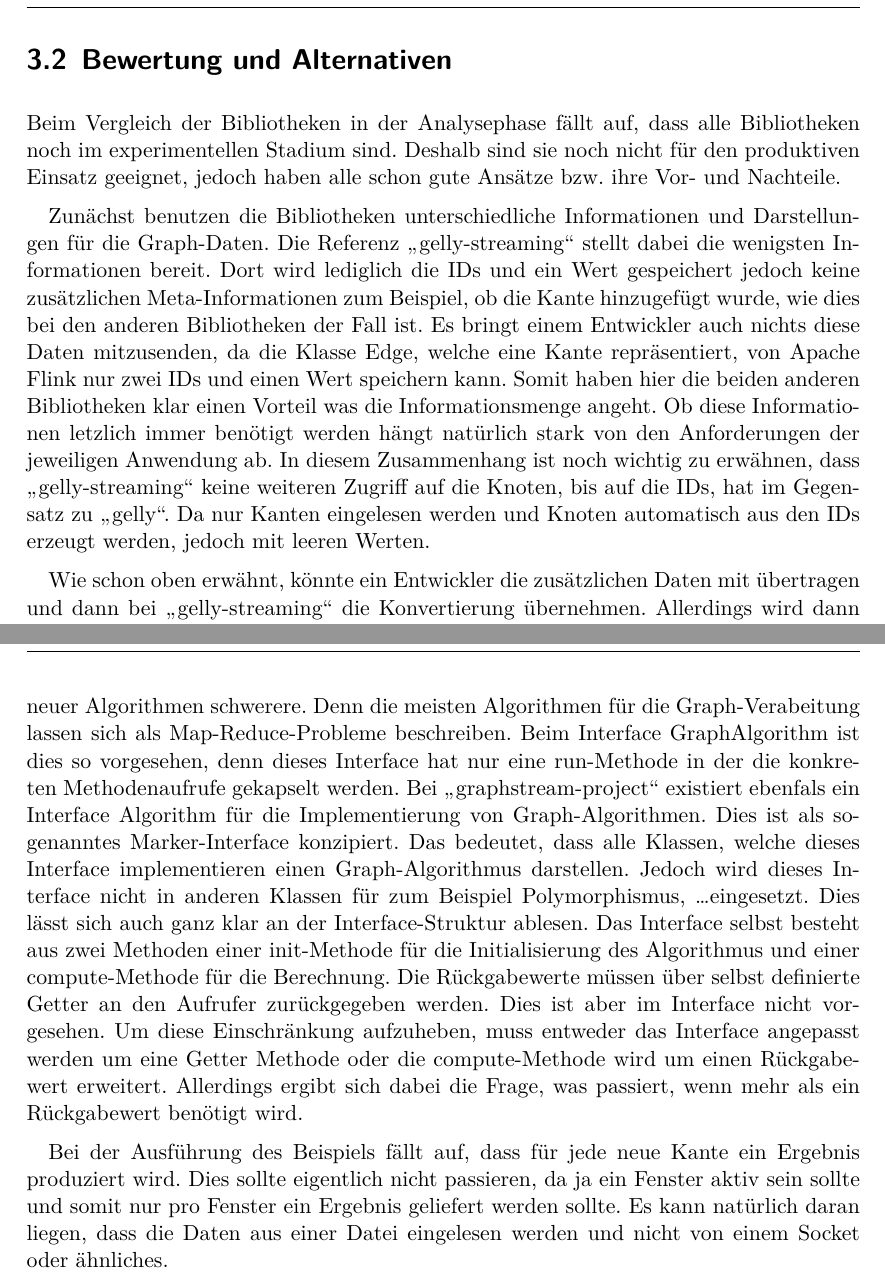
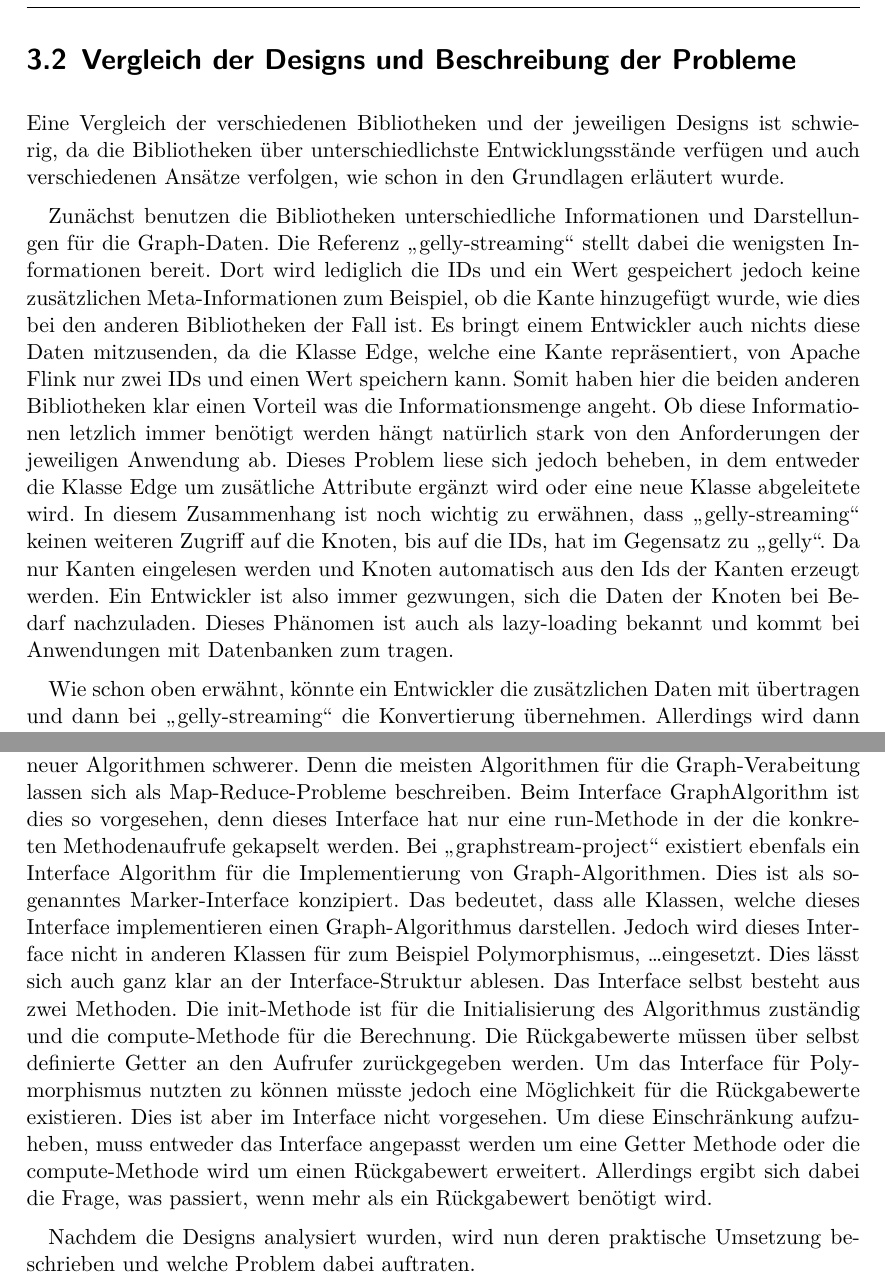
Before and after one commit to mirko-lelansky/masterthesis-graphstreaming, a LaTeX thesis (thesis/main.tex, which reads thesis/pages/design.tex): two parts of pages 27 and 29 of 33, joined at a grey line, cut at the place of the change. Compiled offline with XeLaTeX.

Commit message:
Finish the design chapter

```diff
--- a/thesis/pages/design.tex
+++ b/thesis/pages/design.tex
@@ -174,11 +178,11 @@ auf Ereignisse reagieren können, wenn der Stream geschlossen wird.
 \label{code:GephiGraphHandler}
 \end{listing}
 
-\section{Bewertung und Alternativen}
-Beim Vergleich der Bibliotheken in der Analysephase fällt auf, dass alle
-Bibliotheken noch im experimentellen Stadium sind. Deshalb sind sie noch nicht
-für den produktiven Einsatz geeignet, jedoch haben alle schon gute Ansätze bzw.
-ihre Vor- und Nachteile.
+\section{Vergleich der Designs und Beschreibung der Probleme}
+Eine Vergleich der verschiedenen Bibliotheken und der jeweiligen Designs ist
+schwierig, da die Bibliotheken über unterschiedlichste Entwicklungsstände
+verfügen und auch verschiedenen Ansätze verfolgen, wie schon in den Grundlagen
+erläutert wurde.
 
 Zunächst benutzen die Bibliotheken unterschiedliche Informationen und Darstellungen
 für die Graph-Daten. Die Referenz \enquote{gelly-streaming} stellt dabei die
@@ -190,10 +194,14 @@ Klasse Edge, welche eine Kante repräsentiert, von Apache Flink nur zwei IDs und
 einen Wert speichern kann. Somit haben hier die beiden anderen Bibliotheken klar
 einen Vorteil was die Informationsmenge angeht. Ob diese Informationen letzlich
 immer benötigt werden hängt natürlich stark von den Anforderungen der jeweiligen
-Anwendung ab. In diesem Zusammenhang ist noch wichtig zu erwähnen, dass
-\enquote{gelly-streaming} keine weiteren Zugriff auf die Knoten, bis auf die IDs,
-hat im Gegensatz zu \enquote{gelly}. Da nur Kanten eingelesen werden und Knoten
-automatisch aus den IDs erzeugt werden, jedoch mit leeren Werten.
+Anwendung ab. Dieses Problem liese sich jedoch beheben, in dem entweder die Klasse
+Edge um zusätliche Attribute ergänzt wird oder eine neue Klasse abgeleitete wird.
+In diesem Zusammenhang ist noch wichtig zu erwähnen, dass \enquote{gelly-streaming}
+keinen weiteren Zugriff auf die Knoten, bis auf die IDs, hat im Gegensatz zu \enquote{gelly}.
+Da nur Kanten eingelesen werden und Knoten automatisch aus den Ids der Kanten
+erzeugt werden. Ein Entwickler ist also immer gezwungen, sich die Daten der
+Knoten bei Bedarf nachzuladen. Dieses Phänomen ist auch als lazy-loading bekannt
+und kommt bei Anwendungen mit Datenbanken zum tragen.
 
 Wie schon oben erwähnt, könnte ein Entwickler die zusätzlichen Daten mit
 übertragen und dann bei \enquote{gelly-streaming} die Konvertierung übernehmen.
@@ -242,7 +250,7 @@ ein Interface GraphAlgorithm bereit, womit ein Entwickler eigene Graph-Algorithm
 entwickeln kann. Diese Möglichkeit gibt es bei \enquote{gelly-streaming} nicht.
 Dies hat dort auch zur Folge, dass alle selbst definierten Algorithmen eine
 Erweiterung vom SummaryAggregation sein müssen. Dies macht eine Entwicklung
-neuer Algorithmen schwerere. Denn die meisten Algorithmen für die
+neuer Algorithmen schwerer. Denn die meisten Algorithmen für die
 Graph-Verabeitung lassen sich als Map-Reduce-Probleme beschreiben. Beim Interface
 GraphAlgorithm ist dies so vorgesehen, denn dieses Interface hat nur eine
 run-Methode in der die konkreten Methodenaufrufe gekapselt werden. Bei
@@ -252,25 +260,15 @@ konzipiert. Das bedeutet, dass alle Klassen, welche dieses Interface
 implementieren einen Graph-Algorithmus darstellen. Jedoch wird dieses Interface
 nicht in anderen Klassen für zum Beispiel Polymorphismus,~\dots eingesetzt. Dies
 lässt sich auch ganz klar an der Interface-Struktur ablesen. Das Interface selbst
-besteht aus zwei Methoden einer init-Methode für die Initialisierung des
-Algorithmus und einer compute-Methode für die Berechnung. Die Rückgabewerte
-müssen über selbst definierte Getter an den Aufrufer zurückgegeben werden. Dies
-ist aber im Interface nicht vorgesehen. Um diese Einschränkung aufzuheben, muss
-entweder das Interface angepasst werden um eine Getter Methode oder die
-compute-Methode wird um einen Rückgabewert erweitert. Allerdings ergibt sich
-dabei die Frage, was passiert, wenn mehr als ein Rückgabewert benötigt wird.
+besteht aus zwei Methoden. Die init-Methode ist für die Initialisierung des
+Algorithmus zuständig und die compute-Methode für die Berechnung. Die Rückgabewerte
+müssen über selbst definierte Getter an den Aufrufer zurückgegeben werden. Um
+das Interface für Polymorphismus nutzten zu können müsste jedoch eine Möglichkeit
+für die Rückgabewerte existieren. Dies ist aber im Interface nicht vorgesehen.
+Um diese Einschränkung aufzuheben, muss entweder das Interface angepasst werden
+um eine Getter Methode oder die compute-Methode wird um einen Rückgabewert
+erweitert. Allerdings ergibt sich dabei die Frage, was passiert, wenn mehr als ein
+Rückgabewert benötigt wird.
 
-
-
-
-
-
-
-Bei der Ausführung des Beispiels fällt auf, dass für jede neue Kante ein
-Ergebnis produziert wird. Dies sollte eigentlich nicht passieren, da ja ein
-Fenster aktiv sein sollte und somit nur pro Fenster ein Ergebnis geliefert
-werden sollte. Es kann natürlich daran liegen, dass die Daten aus einer Datei
-eingelesen werden und nicht von einem Socket oder ähnliches.
-%% In der Umsetzung beschreiben
-
-%% übergang zur Implementierung
+Nachdem die Designs analysiert wurden, wird nun deren praktische Umsetzung
+beschrieben und welche Problem dabei auftraten.
```
Also changed, not shown: thesis/pages/design.tex (66 more changed lines).
